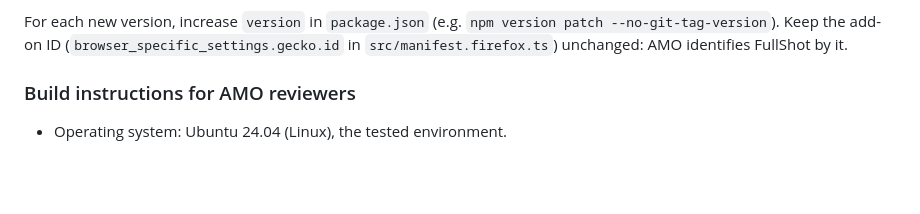
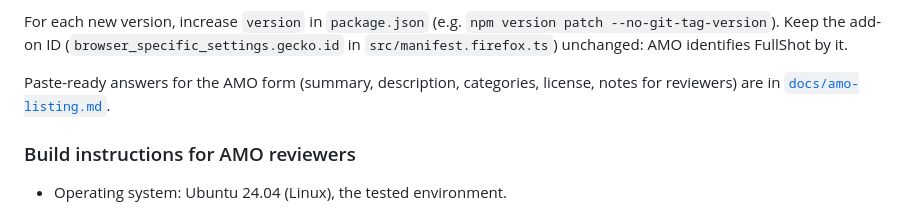
Before and after one commit to Penguin-Pants/FullShot, a Markdown page: README.md, the part around the change. Drawn GitHub-style; blank space fills up the shorter version.

```diff
--- a/README.md
+++ b/README.md
@@ -80,6 +80,9 @@ is set in your shell.
 For each new version, increase `version` in `package.json` (e.g. `npm version patch
 --no-git-tag-version`). Keep the add-on ID (`browser_specific_settings.gecko.id` in
 `src/manifest.firefox.ts`) unchanged: AMO identifies FullShot by it.
+
+Paste-ready answers for the AMO form (summary, description, categories, license, notes for
+reviewers) are in [`docs/amo-listing.md`](docs/amo-listing.md).
 
 ### Build instructions for AMO reviewers
 
```
Also changed, not shown: docs/amo-listing.md (added, +128 -0 lines).
